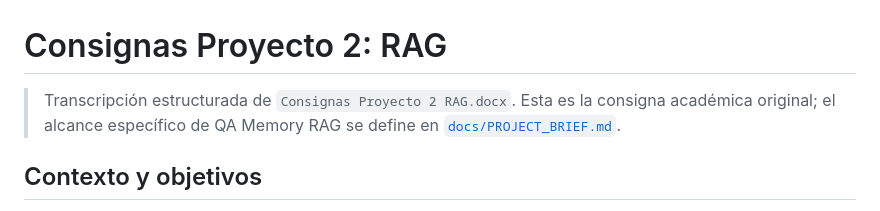
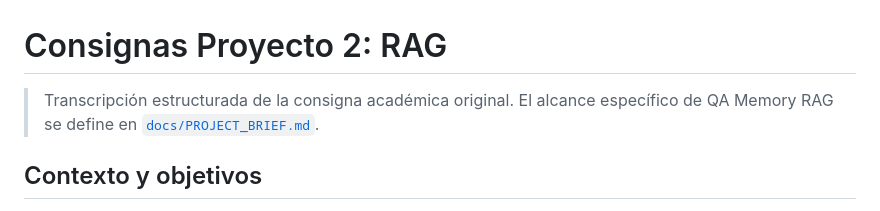
Before and after one commit to lucasvacis87/qa-memory-rag, a Markdown page: Consignas_proyecto.md, the part around the change. Rendered like a GitHub page.

```diff
--- a/Consignas_proyecto.md
+++ b/Consignas_proyecto.md
@@ -1,6 +1,6 @@
 # Consignas Proyecto 2: RAG
 
-> Transcripción estructurada de `Consignas Proyecto 2 RAG.docx`. Esta es la consigna académica original; el alcance específico de QA Memory RAG se define en [`docs/PROJECT_BRIEF.md`](docs/PROJECT_BRIEF.md).
+> Transcripción estructurada de la consigna académica original. El alcance específico de QA Memory RAG se define en [`docs/PROJECT_BRIEF.md`](docs/PROJECT_BRIEF.md).
 
 ## Contexto y objetivos
 
```
Also changed, not shown: README.md (+1 -1 lines).
